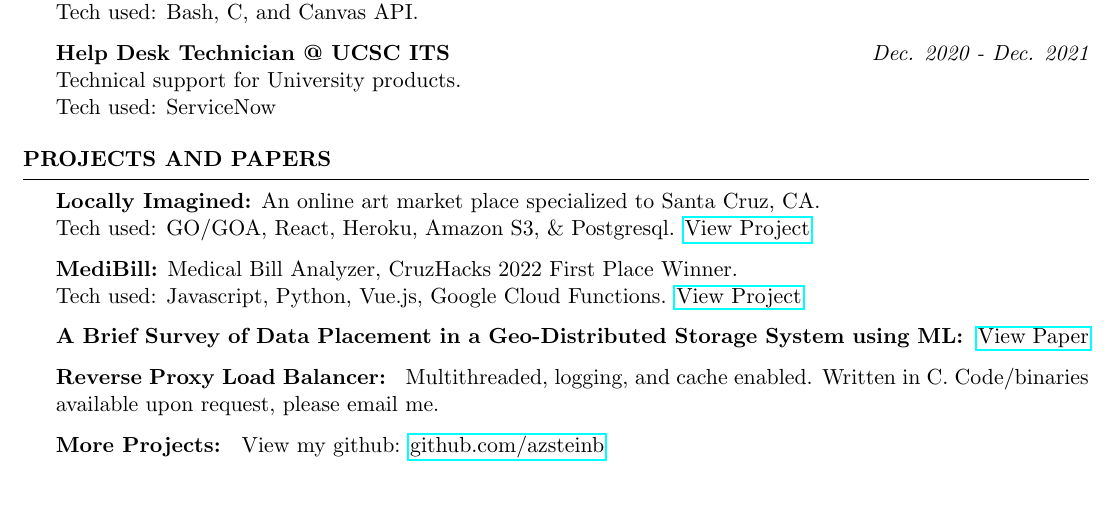
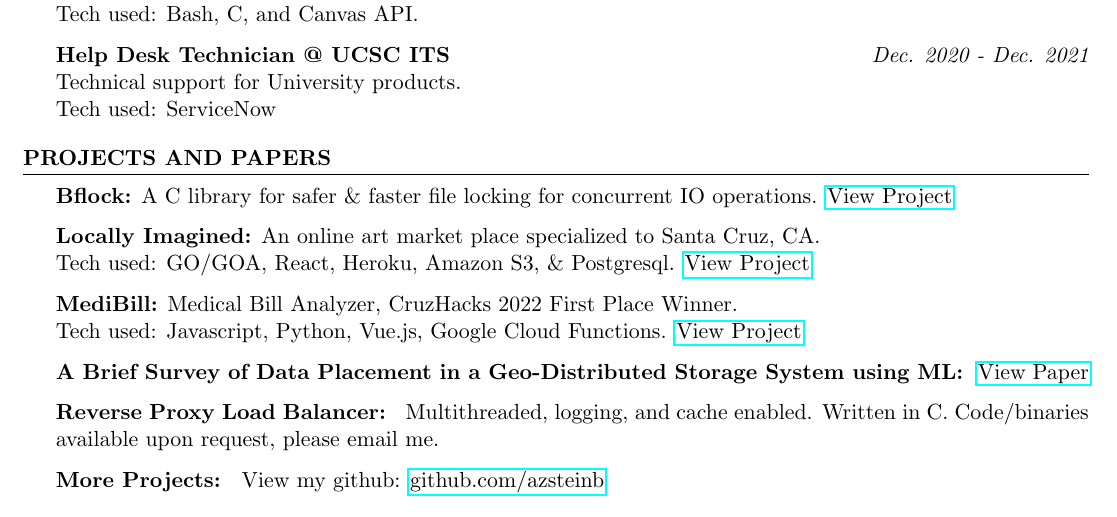
Before and after one commit to azsteinb/ResumeTex, a LaTeX CV (aaronsteinberg.tex): part of the page, cut so that both start at the same text. Compiled offline with pdfLaTeX.

Commit message:
resume update - projects

```diff
--- a/aaronsteinberg.tex
+++ b/aaronsteinberg.tex
@@ -52,6 +52,8 @@
 
 \begin{rSection}{Projects and Papers}
 
+    {\bf{Bflock:}} A C library for safer \& faster file locking for concurrent IO operations. \href{https://github.com/azsteinb/BetterFileLocks}{View Project}
+
     {\bf{Locally Imagined:}} An online art market place specialized to Santa Cruz, CA.
     \\ Tech used: GO/GOA, React, Heroku, Amazon S3, \& Postgresql. \href{https://github.com/locally-imagined}{View Project}
 
```
Also changed, not shown: aaronsteinberg.pdf.
